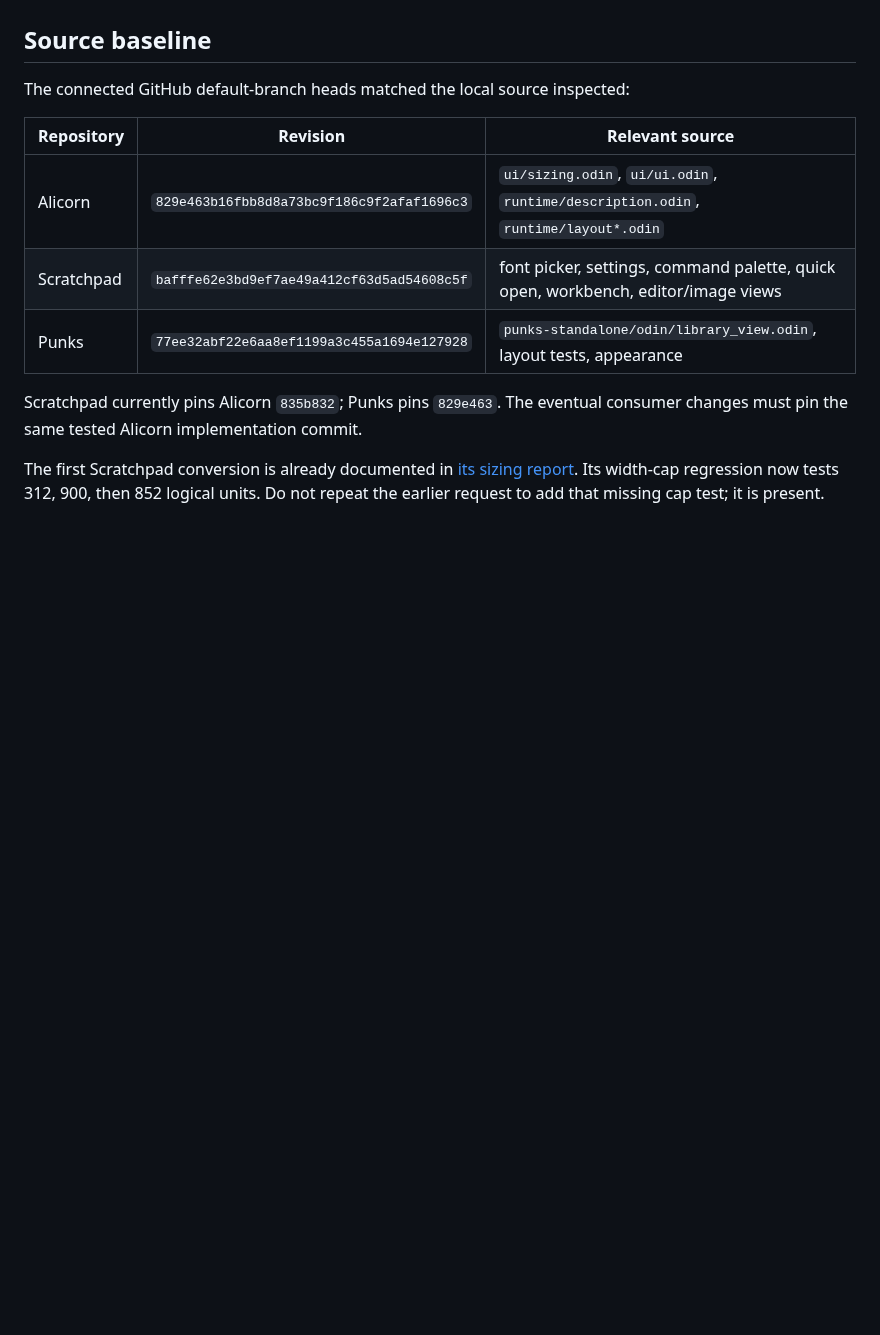
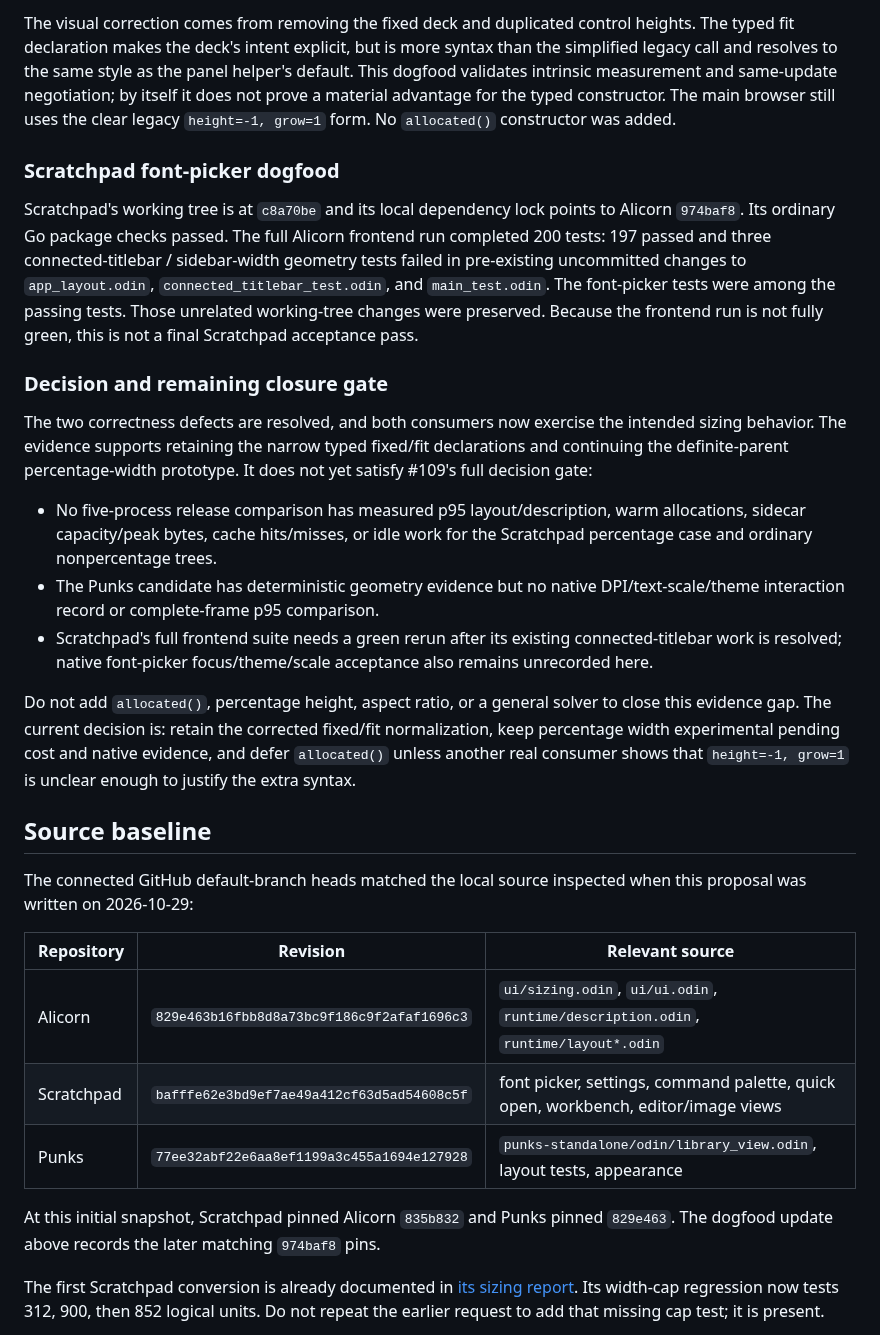
Before and after one commit to samanshaiza004/alicorn, a Markdown page: docs/research/issue-109-completion-plan.md, the part around one of its changes. Drawn GitHub-style; blank space fills up the shorter version.

```diff
--- a/docs/research/issue-109-completion-plan.md
+++ b/docs/research/issue-109-completion-plan.md
@@ -23,6 +74,48 @@ adoption experiment as NO-GO instead of manufacturing a second success.
+The visual correction comes from removing the fixed deck and duplicated control
+heights. The typed fit declaration makes the deck's intent explicit, but is
+more syntax than the simplified legacy call and resolves to the same style as
+the panel helper's default. This dogfood validates intrinsic measurement and
+same-update negotiation; by itself it does not prove a material advantage for
+the typed constructor. The main browser still uses the clear legacy
+`height=-1, grow=1` form. No `allocated()` constructor was added.
+
+### Scratchpad font-picker dogfood
+
+Scratchpad's working tree is at `c8a70be` and its local dependency lock points
+to Alicorn `974baf8`. Its ordinary Go package checks passed. The full Alicorn
+frontend run completed 200 tests: 197 passed and three connected-titlebar /
+sidebar-width geometry tests failed in pre-existing uncommitted changes to
+`app_layout.odin`, `connected_titlebar_test.odin`, and `main_test.odin`. The
+font-picker tests were among the passing tests. Those unrelated working-tree
+changes were preserved. Because the frontend run is not fully green, this is
+not a final Scratchpad acceptance pass.
+
+### Decision and remaining closure gate
+
+The two correctness defects are resolved, and both consumers now exercise the
+intended sizing behavior. The evidence supports retaining the narrow typed
+fixed/fit declarations and continuing the definite-parent percentage-width
+prototype. It does not yet satisfy #109's full decision gate:
+
+- No five-process release comparison has measured p95 layout/description,
+  warm allocations, sidecar capacity/peak bytes, cache hits/misses, or idle
+  work for the Scratchpad percentage case and ordinary nonpercentage trees.
+- The Punks candidate has deterministic geometry evidence but no native
+  DPI/text-scale/theme interaction record or complete-frame p95 comparison.
+- Scratchpad's full frontend suite needs a green rerun after its existing
+  connected-titlebar work is resolved; native font-picker focus/theme/scale
+  acceptance also remains unrecorded here.
+
+Do not add `allocated()`, percentage height, aspect ratio, or a general solver
+to close this evidence gap. The current decision is: retain the corrected
+fixed/fit normalization, keep percentage width experimental pending cost and
+native evidence, and defer `allocated()` unless another real consumer shows
+that `height=-1, grow=1` is unclear enough to justify the extra syntax.
+
 ## Source baseline
 
-The connected GitHub default-branch heads matched the local source inspected:
+The connected GitHub default-branch heads matched the local source inspected
+when this proposal was written on 2026-10-29:
 
 | Repository | Revision | Relevant source |
 | --- | --- | --- |
@@ -30,8 +123,8 @@ The connected GitHub default-branch heads matched the local source inspected:
 | Scratchpad | `bafffe62e3bd9ef7ae49a412cf63d5ad54608c5f` | font picker, settings, command palette, quick open, workbench, editor/image views |
 | Punks | `77ee32abf22e6aa8ef1199a3c455a1694e127928` | `punks-standalone/odin/library_view.odin`, layout tests, appearance |
 
-Scratchpad currently pins Alicorn `835b832`; Punks pins `829e463`. The eventual
-consumer changes must pin the same tested Alicorn implementation commit.
+At this initial snapshot, Scratchpad pinned Alicorn `835b832` and Punks pinned
+`829e463`. The dogfood update above records the later matching `974baf8` pins.
 
 The first Scratchpad conversion is already documented in
 [its sizing report](https://github.com/samanshaiza004/scratchpad/blob/bafffe62e3bd9ef7ae49a412cf63d5ad54608c5f/docs/research/ui-sizing-dogfood.md).
```
Also changed, not shown: other parts of docs/research/issue-109-completion-plan.md (+54 -3 lines).
